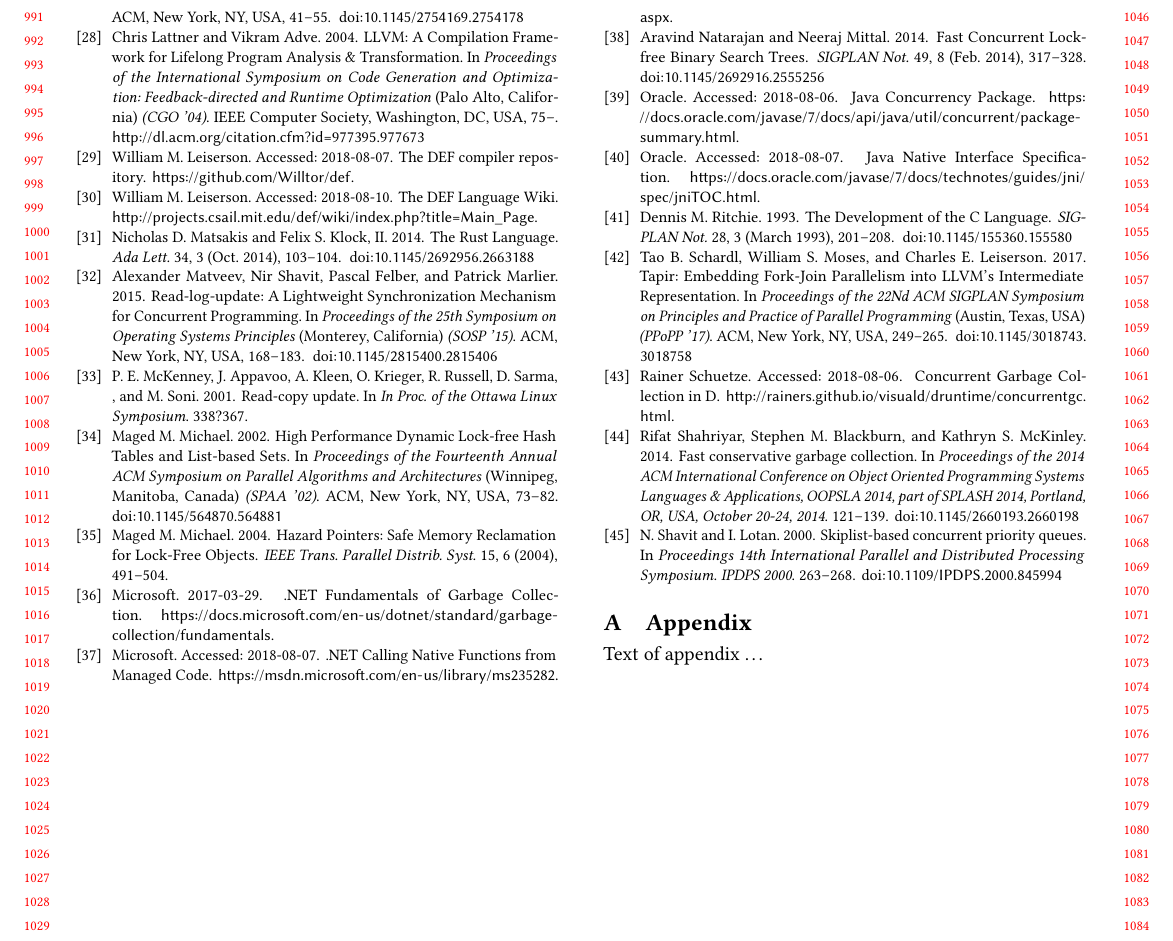
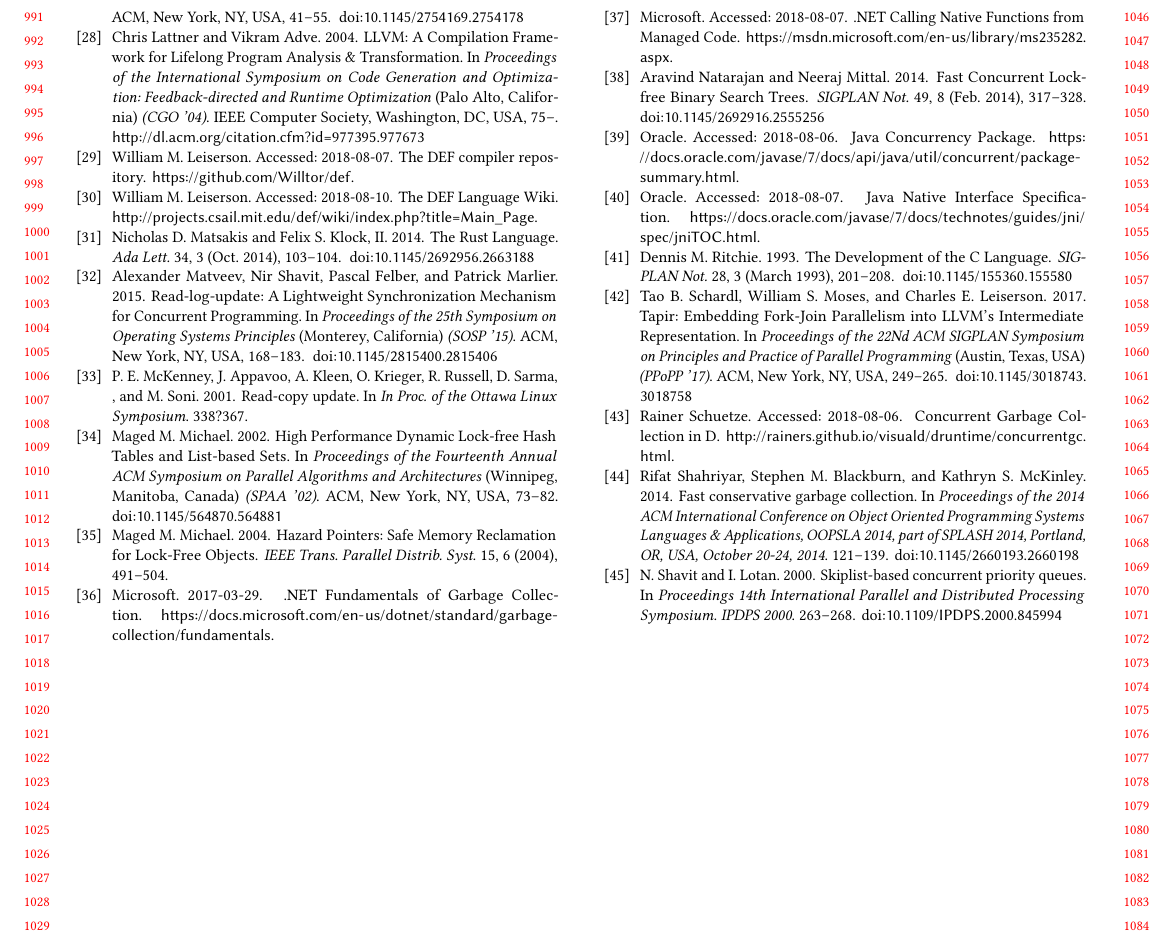
Before and after one commit to Willtor/upgraded-spoon, a LaTeX paper (paper.tex): part of page 10 of 10, cut so that both start at the same text. Compiled offline with pdfLaTeX.

Commit message:
Remove the appendix.

```diff
--- a/paper.tex
+++ b/paper.tex
@@ -213,9 +213,9 @@
 
 
 %% Appendix
-\appendix
-\section{Appendix}
+%\appendix
+%\section{Appendix}
 
-Text of appendix \ldots
+%Text of appendix \ldots
 
 \end{document}
```
